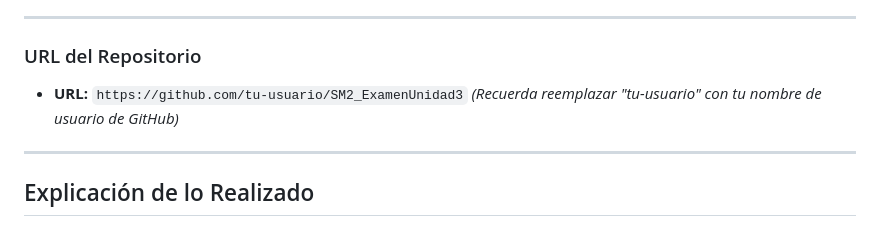
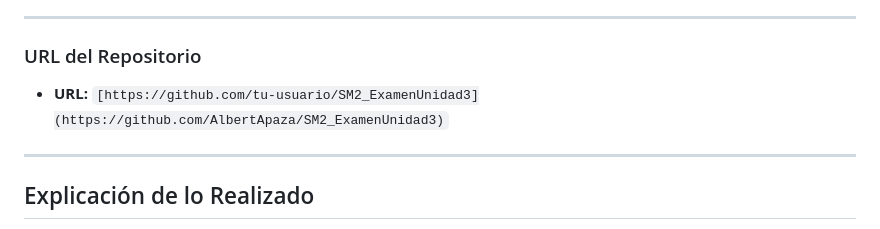
Before and after one commit to AlbertApaza/SM2_ExamenUnidad3, a Markdown page: README.md, the part around the change. Drawn GitHub-style.

```diff
--- a/README.md
+++ b/README.md
@@ -10,7 +10,7 @@
 ---
 
 ### URL del Repositorio
-- **URL:** `https://github.com/tu-usuario/SM2_ExamenUnidad3` *(Recuerda reemplazar "tu-usuario" con tu nombre de usuario de GitHub)*
+- **URL:** `[https://github.com/tu-usuario/SM2_ExamenUnidad3](https://github.com/AlbertApaza/SM2_ExamenUnidad3)`
 
 ---
 
```
